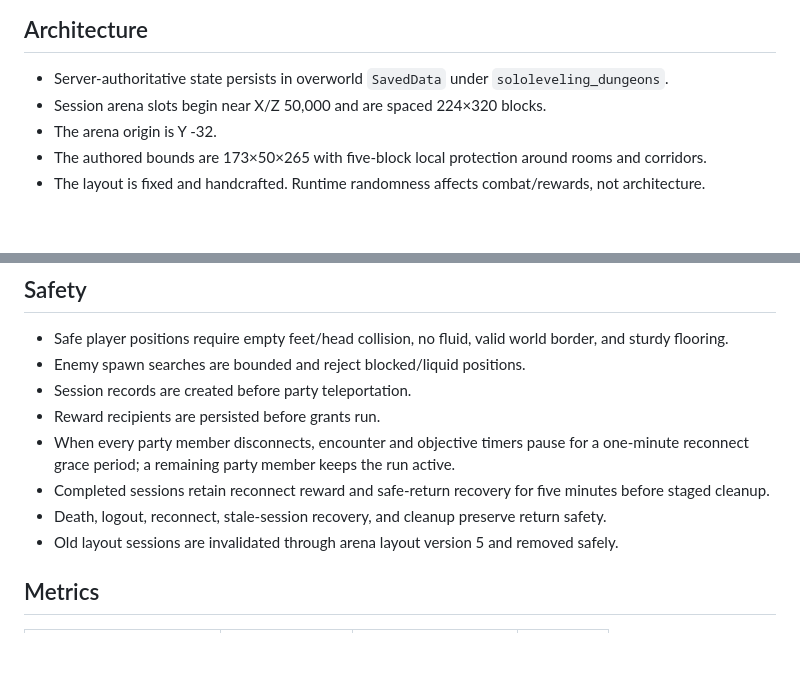
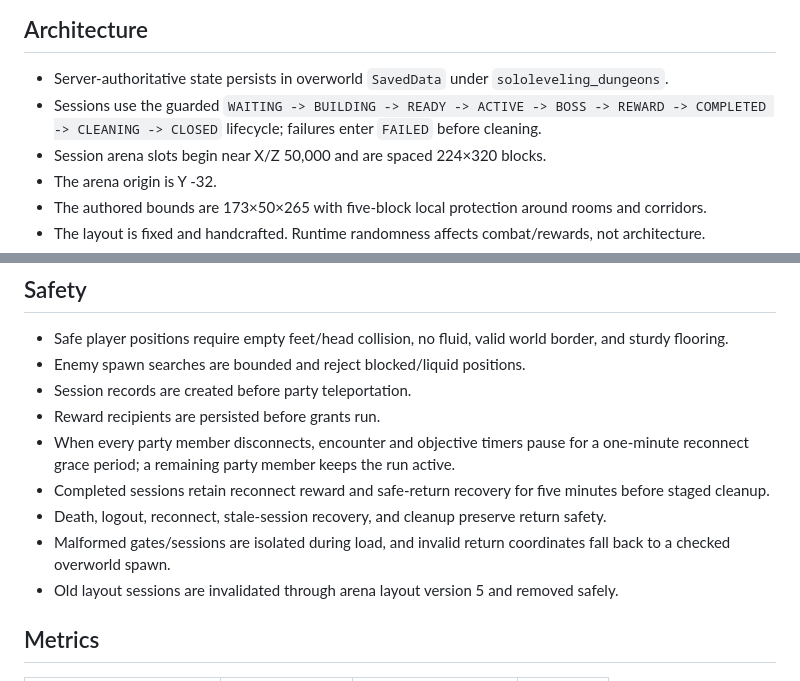
Before and after one commit to treswarts3-ai/Solo-Leveling-The-Player, a Markdown page: docs/DUNGEONS.md, 2 parts joined by grey strips. Drawn GitHub-style; blank space fills up the shorter version.

Commit message:
Phase 3: update docs/DUNGEONS.md

```diff
--- a/docs/DUNGEONS.md
+++ b/docs/DUNGEONS.md
@@ -23,6 +23,7 @@ The four former 89×19×89 maps and their NBT templates are removed from the act
 ## Architecture
 
 - Server-authoritative state persists in overworld `SavedData` under `sololeveling_dungeons`.
+- Sessions use the guarded `WAITING -> BUILDING -> READY -> ACTIVE -> BOSS -> REWARD -> COMPLETED -> CLEANING -> CLOSED` lifecycle; failures enter `FAILED` before cleaning.
 - Session arena slots begin near X/Z 50,000 and are spaced 224×320 blocks.
 - The arena origin is Y -32.
 - The authored bounds are 173×50×265 with five-block local protection around rooms and corridors.
@@ -60,6 +61,7 @@ The four former 89×19×89 maps and their NBT templates are removed from the act
 - When every party member disconnects, encounter and objective timers pause for a one-minute reconnect grace period; a remaining party member keeps the run active.
 - Completed sessions retain reconnect reward and safe-return recovery for five minutes before staged cleanup.
 - Death, logout, reconnect, stale-session recovery, and cleanup preserve return safety.
+- Malformed gates/sessions are isolated during load, and invalid return coordinates fall back to a checked overworld spawn.
 - Old layout sessions are invalidated through arena layout version 5 and removed safely.
 
 ## Metrics
```
